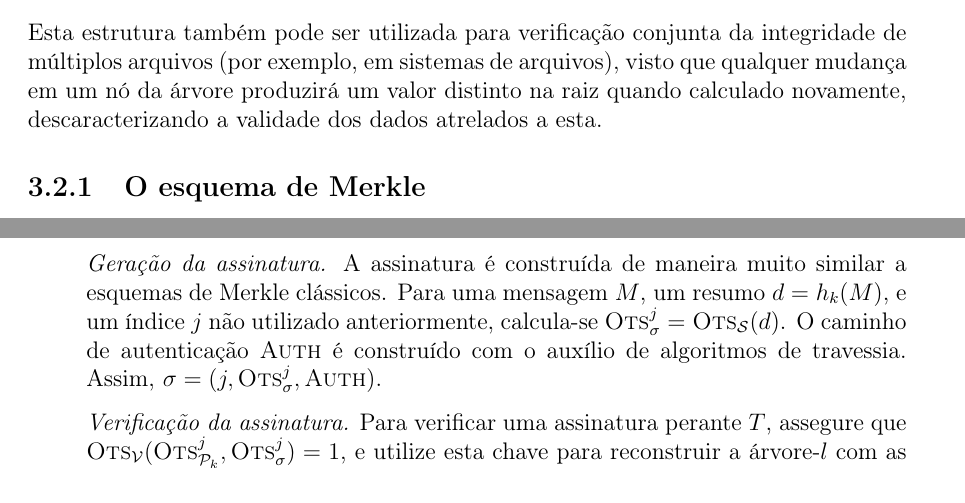
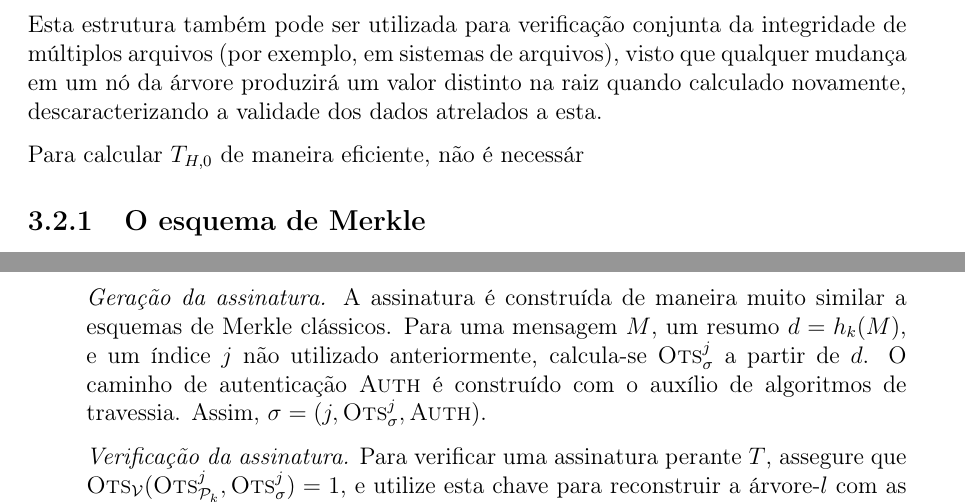
Before and after one commit to zambonin/bsc, a LaTeX document (bsc.tex): two parts of pages 22 and 26 of 33, joined at a grey line, cut so that both start at the same text. Compiled offline with pdfLaTeX.

Commit message:
sharelatex: update bsc.tex from r20678 to r20814

```diff
--- a/bsc.tex
+++ b/bsc.tex
@@ -1249,6 +1249,8 @@ visto que qualquer mudança em um nó da
 árvore produzirá um valor distinto na raiz quando calculado novamente,
 descaracterizando a validade dos dados atrelados a esta.
 
+Para calcular $T_{H,0}$ de maneira eficiente, não é necessár
+
 \subsection{O esquema de Merkle}
 
 O primeiro esquema de assinatura digital baseado em árvores de Merkle
@@ -1399,7 +1401,7 @@ O conteúdo das folhas, originalmente o resumo criptográfico simples de $\texts
   \item[] \emph{Geração de chaves.} Tome uma semente $s \stackrel{\$}{\longleftarrow} \binwds{m}$ e uma função de resumo $h_k \stackrel{\$}{\longleftarrow} \hh{}_m$. Gere o conjunto de máscaras $\mathbf{r} = (r_0, \dots, r_{H + \lceil \log_{2} t \rceil - 1}) \stackrel{\$}{\longleftarrow} \binwds{2m}$. Para gerar as chaves privadas das instâncias de esquemas de assinatura única, defina $\textsc{Ots}_{\sk{}}^{i} = \textsc{Gen}_t(f_s(i)), \forall i \in \{0, \dots, 2^H - 1\}$. A árvore $T$ é construída utilizando a compressão de $\textsc{Ots}_{\pk{}}^{i}$ supracitada, bem como o processo usual para o cálculo de resumos intermediários. Finalmente, a chave privada deve guardar o estado do esquema, que pode ser representado como o índice da primeira folha não utilizada. Portanto, $\sk{} = (s, 0)$, e naturalmente, a chave pública deve conter as máscaras utilizadas em $T$, i.e. $\pk{} = (T_{H,0}, \mathbf{r})$.
 
   \item[] \emph{Geração da assinatura.} A assinatura é construída de maneira muito similar a esquemas de Merkle clássicos. Para uma mensagem $M$, um resumo $d = h_k(M)$, e um índice $j$
-  não utilizado anteriormente, calcula-se $\textsc{Ots}_\sigma^{j} = \textsc{Ots}_\mathcal{S}(d)$. O caminho de autenticação \textsc{Auth} é construído com o auxílio de algoritmos de travessia. Assim, $\sigma = (j, \textsc{Ots}_\sigma^{j}, \textsc{Auth})$.
+  não utilizado anteriormente, calcula-se $\textsc{Ots}_\sigma^{j}$ a partir de $d$. O caminho de autenticação \textsc{Auth} é construído com o auxílio de algoritmos de travessia. Assim, $\sigma = (j, \textsc{Ots}_\sigma^{j}, \textsc{Auth})$.
 
   \item[] \emph{Verificação da assinatura.} Para verificar uma assinatura perante $T$, assegure que $\textsc{Ots}_{\mathcal{V}}(\textsc{Ots}_{\pk{}}^{j}, \textsc{Ots}_{\sigma}^{j}) = 1$, e utilize esta chave para reconstruir a árvore-$l$ com as máscaras $\mathbf{r}$, obtendo a raiz desta. Junto a \textsc{Auth}, compute o caminho de nodos $(a_0, \dots, a_h)$. Finalmente, se $\pk{} = a_{h}$, a assinatura está válida.
 
```
Also changed, not shown: bsc.tex (4 more changed lines).
